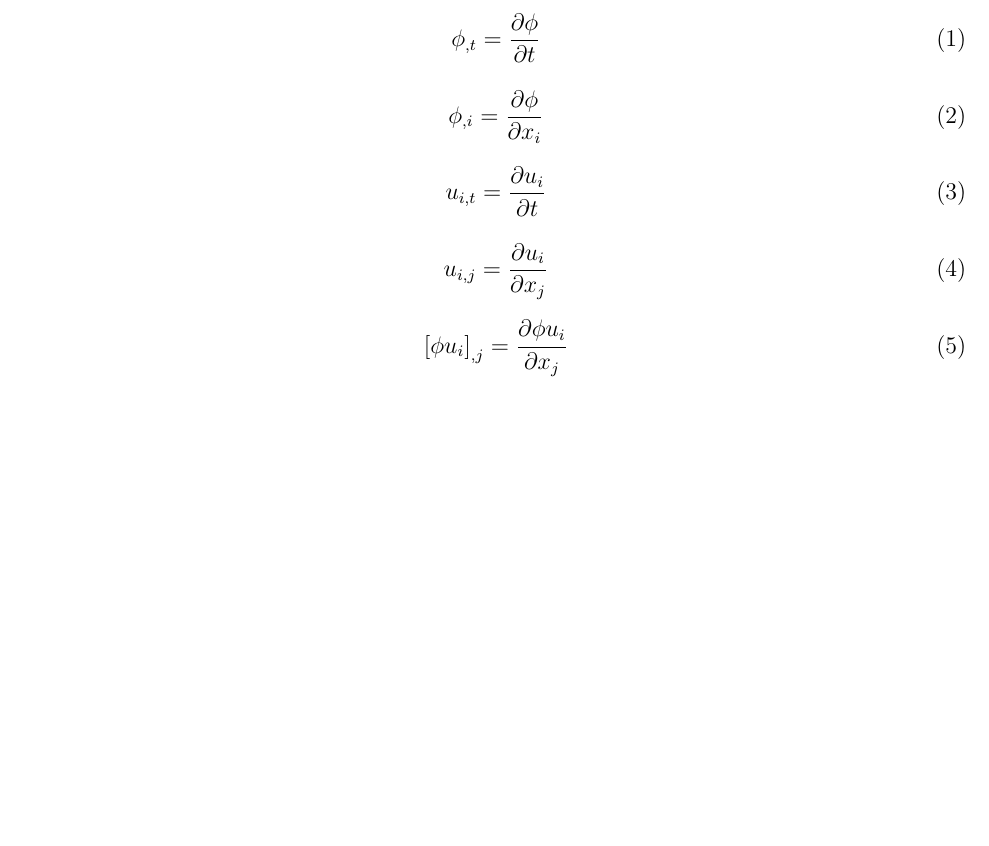
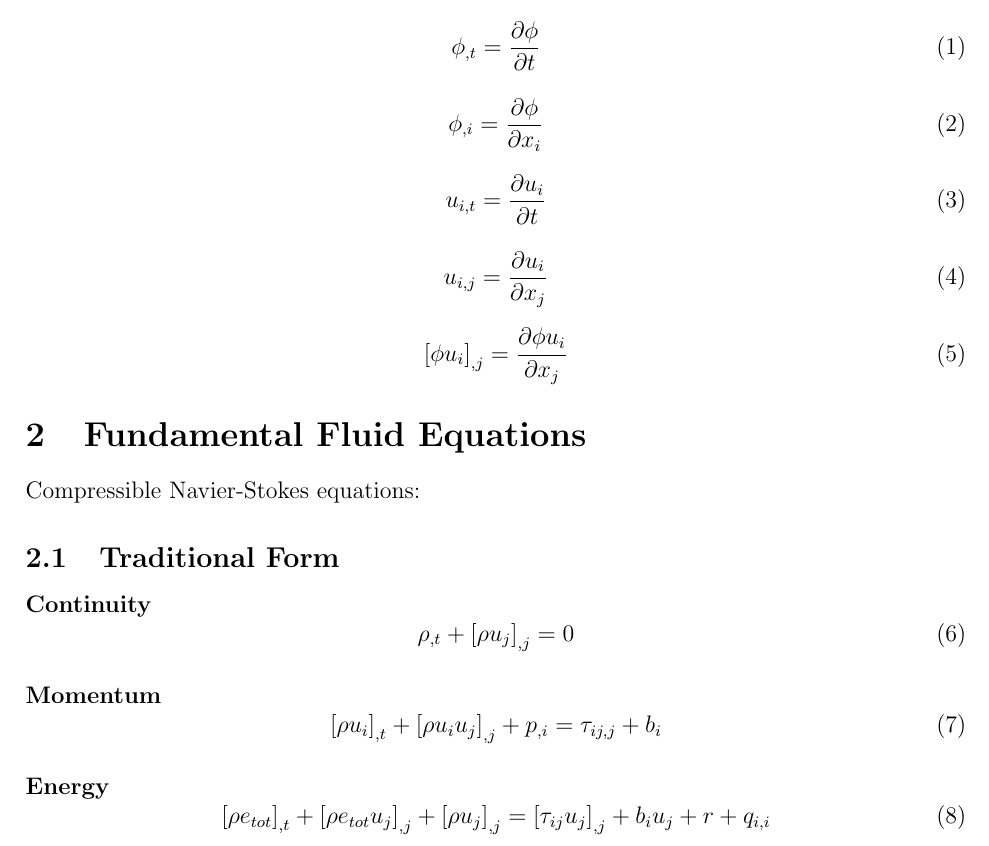
Before and after one commit to jrwrigh/phasta_notes, a LaTeX document (phastaNotesMain.tex): part of the page, cut so that both start at the same text, the shorter picture padded with empty space. Compiled offline with pdfLaTeX.

Commit message:
Add traditional NS equations

```diff
--- a/phastaNotesMain.tex
+++ b/phastaNotesMain.tex
@@ -11,6 +11,9 @@
 \title{Notes on the Fundamental Equations of PHASTA}
 \author{James Wright}
 % \date{2019-01-21}
+
+%------------ MACROS ----------------
+\newcommand{\etot}{e_{tot}}
 
 \begin{document}
 \maketitle
@@ -36,4 +39,24 @@
         \left[\phi u_i \right]_{,j} = \frac{\partial \phi u_i}{\partial x_j}
     \end{equation}
 
+\section{Fundamental Fluid Equations}
+Compressible Navier-Stokes equations:
+
+    \subsection{Traditional Form}
+    \paragraph{Continuity}
+        \begin{equation}\label{eq:fund_continuity}
+            \rho_{,t} + \left[\rho u_j \right]_{,j} = 0
+        \end{equation}
+
+    \paragraph{Momentum}
+        \begin{equation}\label{eq:fund_momentum}
+            \left[\rho u_i \right]_{,t} + \left[\rho u_i u_j \right]_{,j} + p_{,i} = \tau_{ij,j} + b_i
+        \end{equation}
+
+    \paragraph{Energy}
+        \begin{equation}\label{eq:fund_energy}
+            \left[\rho \etot \right]_{,t} +
+            \left[\rho \etot u_j \right]_{,j} + \left[\rho u_j \right]_{,j}
+            = \left[\tau_{ij} u_j \right]_{,j} + b_i u_j + r + q_{i,i}
+        \end{equation}
 \end{document}
```
